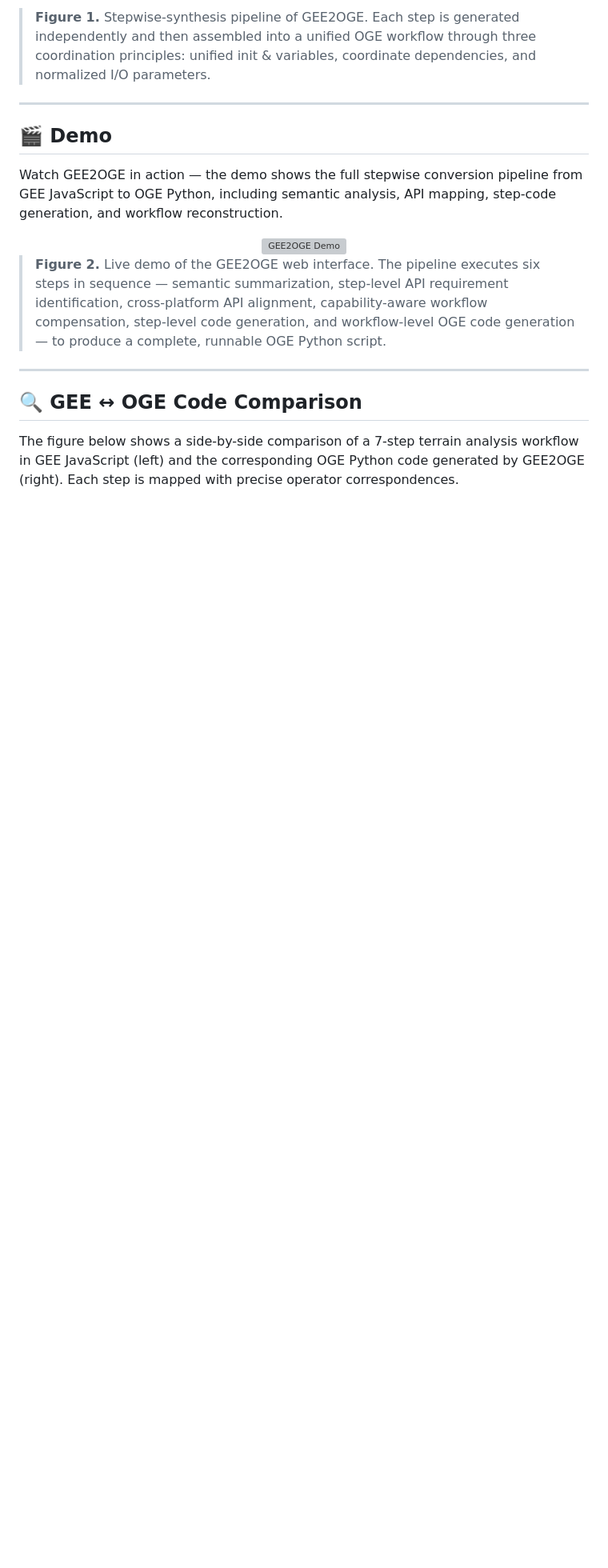
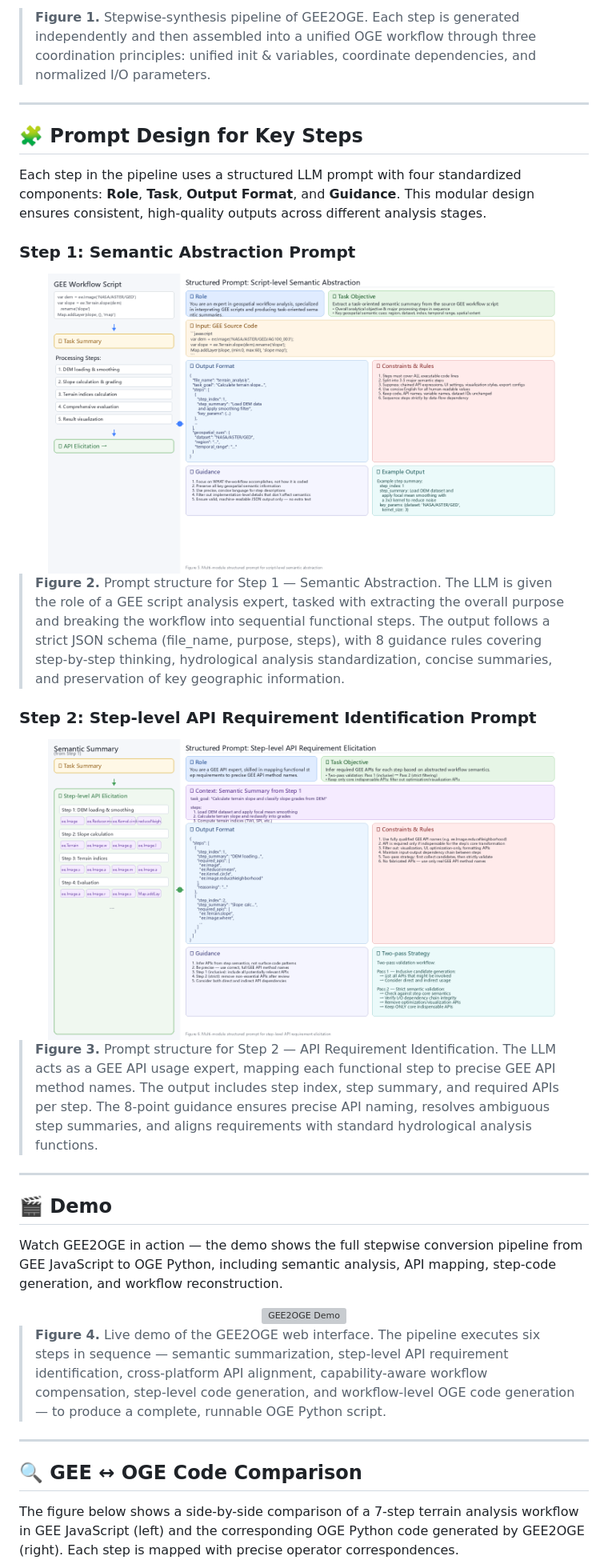
Before and after one commit to GenuineJianyuan/GEE2OGE, a Markdown page: README.md, the part around one of its changes. Shown at 80% size. Rendered like a GitHub page; pictures changed too: images/step1_semantic_prompt.png (added), images/step2_api_prompt.png (added); blank space fills up the shorter version; grey boxes are pictures that could not be loaded.

Commit message:
Update project files

```diff
--- a/README.md
+++ b/README.md
@@ -25,6 +25,28 @@ GEE2OGE addresses this challenge through a **six-step stepwise-synthesis pipelin
 
 ---
 
+## 🧩 Prompt Design for Key Steps
+
+Each step in the pipeline uses a structured LLM prompt with four standardized components: **Role**, **Task**, **Output Format**, and **Guidance**. This modular design ensures consistent, high-quality outputs across different analysis stages.
+
+### Step 1: Semantic Abstraction Prompt
+
+<div align="center">
+  <img src="images/step1_semantic_prompt.png" alt="Step 1 Semantic Abstraction Prompt" width="90%">
+</div>
+
+> **Figure 2.** Prompt structure for Step 1 — Semantic Abstraction. The LLM is given the role of a GEE script analysis expert, tasked with extracting the overall purpose and breaking the workflow into sequential functional steps. The output follows a strict JSON schema (file_name, purpose, steps), with 8 guidance rules covering step-by-step thinking, hydrological analysis standardization, concise summaries, and preservation of key geographic information.
+
+### Step 2: Step-level API Requirement Identification Prompt
+
+<div align="center">
+  <img src="images/step2_api_prompt.png" alt="Step 2 API Requirement Prompt" width="90%">
+</div>
+
+> **Figure 3.** Prompt structure for Step 2 — API Requirement Identification. The LLM acts as a GEE API usage expert, mapping each functional step to precise GEE API method names. The output includes step index, step summary, and required APIs per step. The 8-point guidance ensures precise API naming, resolves ambiguous step summaries, and aligns requirements with standard hydrological analysis functions.
+
+---
+
 ## 🎬 Demo
 
 Watch GEE2OGE in action — the demo shows the full stepwise conversion pipeline from GEE JavaScript to OGE Python, including semantic analysis, API mapping, step-code generation, and workflow reconstruction.
@@ -33,7 +55,7 @@ Watch GEE2OGE in action — the demo shows the full stepwise conversion pipeline
   <img src="images/demo.gif" alt="GEE2OGE Demo" width="85%">
 </div>
 
-> **Figure 2.** Live demo of the GEE2OGE web interface. The pipeline executes six steps in sequence — semantic summarization, step-level API requirement identification, cross-platform API alignment, capability-aware workflow compensation, step-level code generation, and workflow-level OGE code generation — to produce a complete, runnable OGE Python script.
+> **Figure 4.** Live demo of the GEE2OGE web interface. The pipeline executes six steps in sequence — semantic summarization, step-level API requirement identification, cross-platform API alignment, capability-aware workflow compensation, step-level code generation, and workflow-level OGE code generation — to produce a complete, runnable OGE Python script.
 
 ---
 
```
Also changed, not shown: other parts of README.md (+3 -2 lines).
